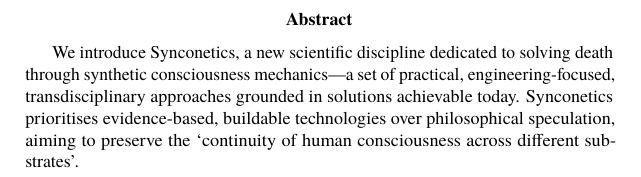
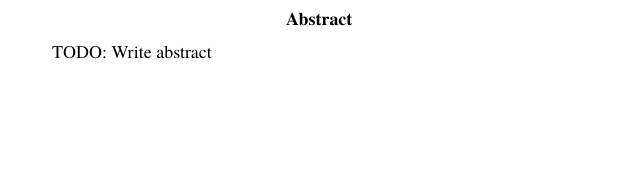
Before and after one commit to danburonline/public-writings, a LaTeX paper (02_essays/2025/002_essay/essay.tex): part of page 2 of 22, cut so that both start at the same text, the shorter picture padded with empty space. Compiled offline with pdfLaTeX.

Commit message:
Further adjustments

```diff
--- a/02_essays/2025/002_essay/essay.tex
+++ b/02_essays/2025/002_essay/essay.tex
@@ -45,8 +45,7 @@
   % ! ================
 
   \begin{abstract}
-    We introduce Synconetics, a new scientific discipline dedicated to solving death through synthetic consciousness mechanics—a set of practical, engineering-focused, transdisciplinary approaches grounded in solutions achievable today. Synconetics prioritises evidence-based, buildable technologies over philosophical speculation, aiming to preserve the ‘continuity of human consciousness across different substrates’.
-    % TODO: Add final longer abstract based on this one
+    TODO: Write abstract
   \end{abstract}
 
   \pagebreak
```
Also changed, not shown: 02_essays/2025/002_essay/essay.pdf.
